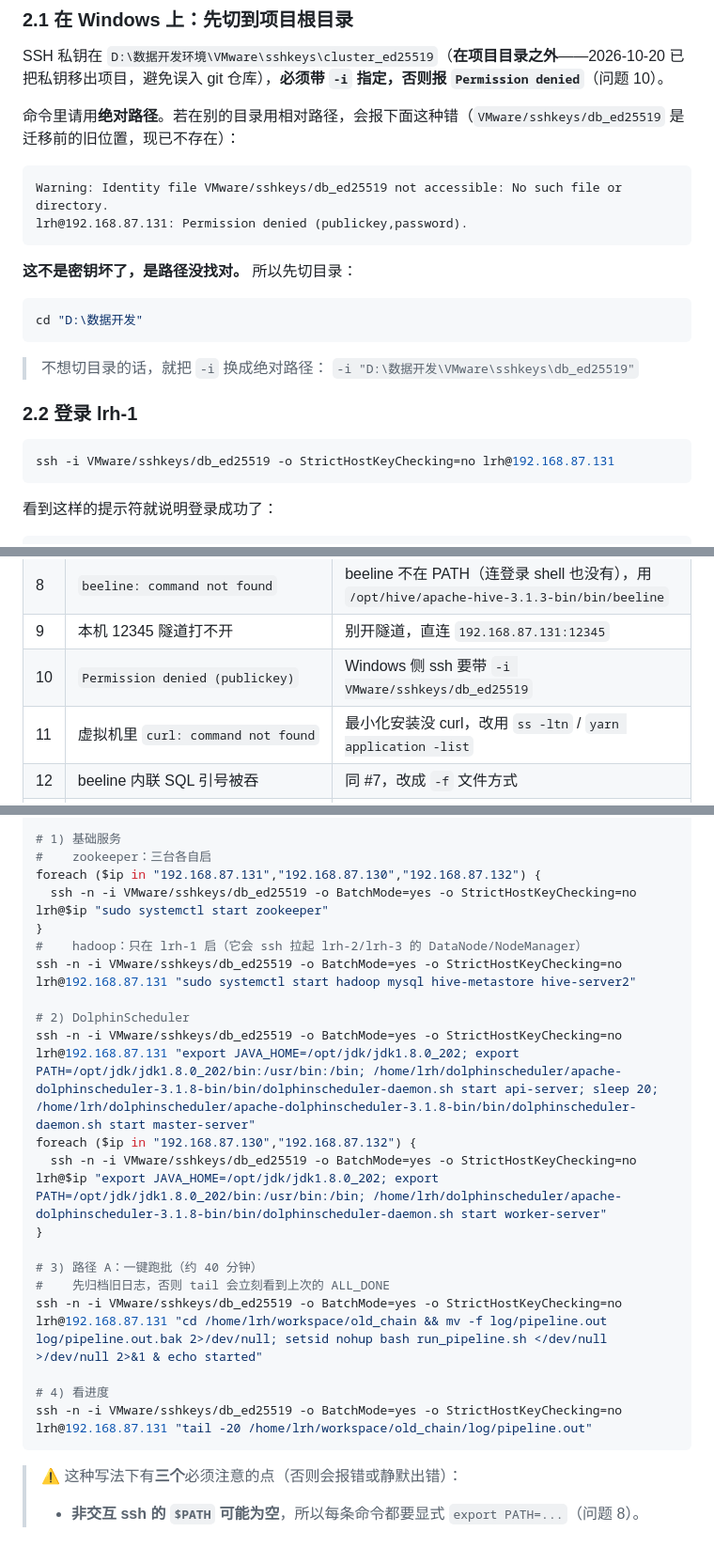
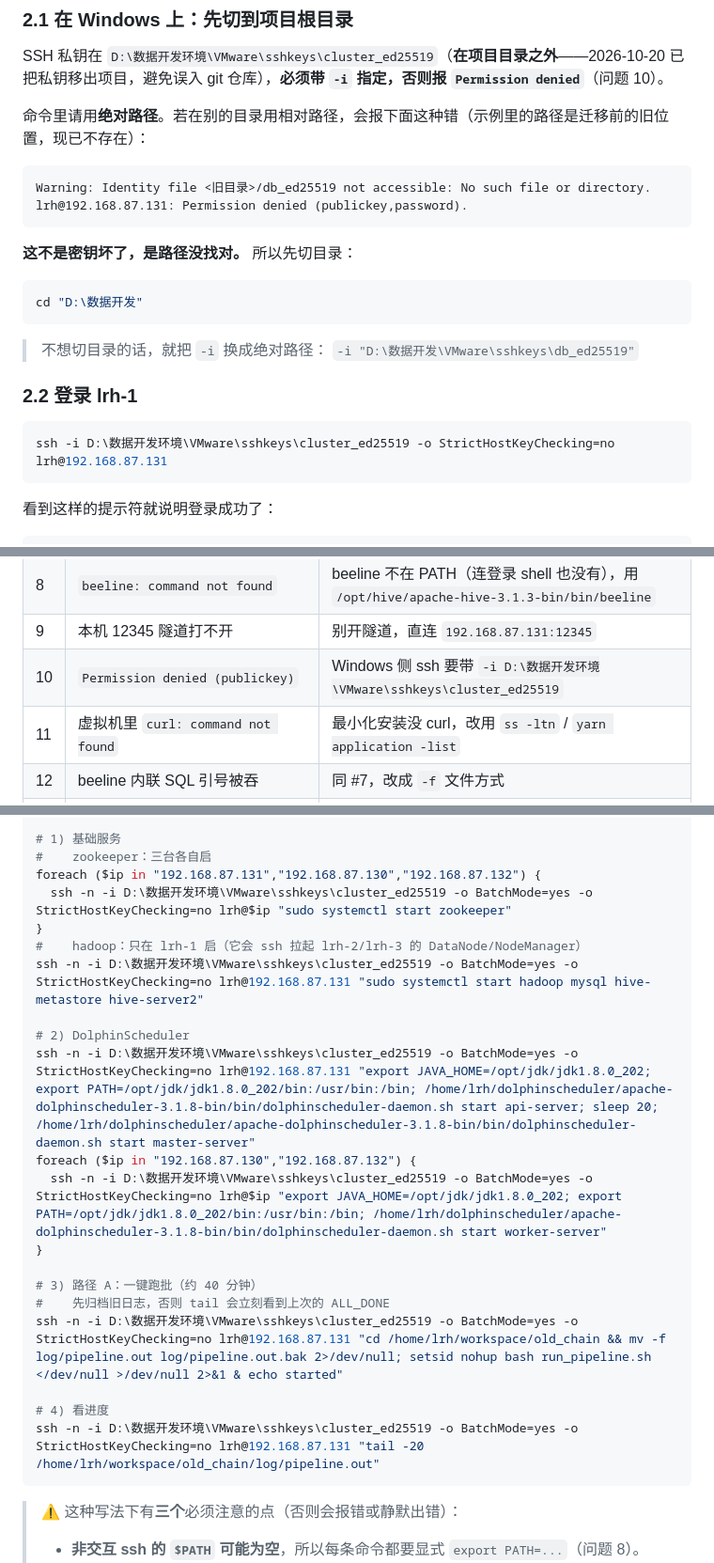
Before and after one commit to 2286836083/gmall-data-warehouse, a Markdown page: 手把手教程/gmall数仓全流程手把手教程.md, 3 parts joined by grey strips. Shown at 94% size. Rendered like a GitHub page; blank space fills up the shorter version.

Commit message:
docs: 补齐手把手教程全部 SSH 密钥路径（7 处）
该文件共 9 处引用已移出的 VMware/sshkeys/db_ed25519：
- 保留 1 处作为「报错现象示例」，改为不含具体路径的占位写法
- 其余全部改为 D://数据开发环境//VMware//sshkeys//cluster_ed25519

全仓复查：除求职路线文档里的审计记录外，无残留失效引用。

````diff
--- a/手把手教程/gmall数仓全流程手把手教程.md
+++ b/手把手教程/gmall数仓全流程手把手教程.md
@@ -117,10 +117,10 @@ lrh-1 已经通过 `/etc/profile.d/` 配好了登录环境，**登录 shell 里
 
 SSH 私钥在 `D:\数据开发环境\VMware\sshkeys\cluster_ed25519`（**在项目目录之外**——2026-10-20 已把私钥移出项目，避免误入 git 仓库），**必须带** **`-i`** **指定，否则报** **`Permission denied`**（问题 10）。
 
-命令里请用**绝对路径**。若在别的目录用相对路径，会报下面这种错（`VMware/sshkeys/db_ed25519` 是迁移前的旧位置，现已不存在）：
+命令里请用**绝对路径**。若在别的目录用相对路径，会报下面这种错（示例里的路径是迁移前的旧位置，现已不存在）：
 
 ```
-Warning: Identity file VMware/sshkeys/db_ed25519 not accessible: No such file or directory.
+Warning: Identity file <旧目录>/db_ed25519 not accessible: No such file or directory.
 lrh@192.168.87.131: Permission denied (publickey,password).
 ```
 
@@ -136,7 +136,7 @@ cd "D:\数据开发"
 ### 2.2 登录 lrh-1
 
 ```powershell
-ssh -i VMware/sshkeys/db_ed25519 -o StrictHostKeyChecking=no lrh@192.168.87.131
+ssh -i D:\数据开发环境\VMware\sshkeys\cluster_ed25519 -o StrictHostKeyChecking=no lrh@192.168.87.131
 ```
 
 看到这样的提示符就说明登录成功了：
@@ -892,7 +892,7 @@ hdfs dfs -ls -R /user/hive/warehouse/gmall.db | head -50
 | 7  | 脚本里的 SQL 报语法错误                  | SQL 写文件 → `beeline -f`，别在命令行里拼                            |
 | 8  | `beeline: command not found`    | beeline 不在 PATH（连登录 shell 也没有），用 `/opt/hive/apache-hive-3.1.3-bin/bin/beeline` |
 | 9  | 本机 12345 隧道打不开                  | 别开隧道，直连 `192.168.87.131:12345`                           |
-| 10 | `Permission denied (publickey)` | Windows 侧 ssh 要带 `-i VMware/sshkeys/db_ed25519`            |
+| 10 | `Permission denied (publickey)` | Windows 侧 ssh 要带 `-i D:\数据开发环境\VMware\sshkeys\cluster_ed25519`            |
 | 11 | 虚拟机里 `curl: command not found`  | 最小化安装没 curl，改用 `ss -ltn` / `yarn application -list`       |
 | 12 | beeline 内联 SQL 引号被吞             | 同 #7，改成 `-f` 文件方式                                        |
 | 13 | 用 PowerShell 调 DS 接口登录成功仍 401    | `WebRequestSession` 不传 Cookie，改用 Python `http.cookiejar` |
@@ -985,23 +985,23 @@ cd "D:\数据开发"
 # 1) 基础服务
 #    zookeeper：三台各自启
 foreach ($ip in "192.168.87.131","192.168.87.130","192.168.87.132") {
-  ssh -n -i VMware/sshkeys/db_ed25519 -o BatchMode=yes -o StrictHostKeyChecking=no lrh@$ip "sudo systemctl start zookeeper"
+  ssh -n -i D:\数据开发环境\VMware\sshkeys\cluster_ed25519 -o BatchMode=yes -o StrictHostKeyChecking=no lrh@$ip "sudo systemctl start zookeeper"
 }
 #    hadoop：只在 lrh-1 启（它会 ssh 拉起 lrh-2/lrh-3 的 DataNode/NodeManager）
-ssh -n -i VMware/sshkeys/db_ed25519 -o BatchMode=yes -o StrictHostKeyChecking=no lrh@192.168.87.131 "sudo systemctl start hadoop mysql hive-metastore hive-server2"
+ssh -n -i D:\数据开发环境\VMware\sshkeys\cluster_ed25519 -o BatchMode=yes -o StrictHostKeyChecking=no lrh@192.168.87.131 "sudo systemctl start hadoop mysql hive-metastore hive-server2"
 
 # 2) DolphinScheduler
-ssh -n -i VMware/sshkeys/db_ed25519 -o BatchMode=yes -o StrictHostKeyChecking=no lrh@192.168.87.131 "export JAVA_HOME=/opt/jdk/jdk1.8.0_202; export PATH=/opt/jdk/jdk1.8.0_202/bin:/usr/bin:/bin; /home/lrh/dolphinscheduler/apache-dolphinscheduler-3.1.8-bin/bin/dolphinscheduler-daemon.sh start api-server; sleep 20; /home/lrh/dolphinscheduler/apache-dolphinscheduler-3.1.8-bin/bin/dolphinscheduler-daemon.sh start master-server"
+ssh -n -i D:\数据开发环境\VMware\sshkeys\cluster_ed25519 -o BatchMode=yes -o StrictHostKeyChecking=no lrh@192.168.87.131 "export JAVA_HOME=/opt/jdk/jdk1.8.0_202; export PATH=/opt/jdk/jdk1.8.0_202/bin:/usr/bin:/bin; /home/lrh/dolphinscheduler/apache-dolphinscheduler-3.1.8-bin/bin/dolphinscheduler-daemon.sh start api-server; sleep 20; /home/lrh/dolphinscheduler/apache-dolphinscheduler-3.1.8-bin/bin/dolphinscheduler-daemon.sh start master-server"
 foreach ($ip in "192.168.87.130","192.168.87.132") {
-  ssh -n -i VMware/sshkeys/db_ed25519 -o BatchMode=yes -o StrictHostKeyChecking=no lrh@$ip "export JAVA_HOME=/opt/jdk/jdk1.8.0_202; export PATH=/opt/jdk/jdk1.8.0_202/bin:/usr/bin:/bin; /home/lrh/dolphinscheduler/apache-dolphinscheduler-3.1.8-bin/bin/dolphinscheduler-daemon.sh start worker-server"
+  ssh -n -i D:\数据开发环境\VMware\sshkeys\cluster_ed25519 -o BatchMode=yes -o StrictHostKeyChecking=no lrh@$ip "export JAVA_HOME=/opt/jdk/jdk1.8.0_202; export PATH=/opt/jdk/jdk1.8.0_202/bin:/usr/bin:/bin; /home/lrh/dolphinscheduler/apache-dolphinscheduler-3.1.8-bin/bin/dolphinscheduler-daemon.sh start worker-server"
 }
 
 # 3) 路径 A：一键跑批（约 40 分钟）
 #    先归档旧日志，否则 tail 会立刻看到上次的 ALL_DONE
-ssh -n -i VMware/sshkeys/db_ed25519 -o BatchMode=yes -o StrictHostKeyChecking=no lrh@192.168.87.131 "cd /home/lrh/workspace/old_chain && mv -f log/pipeline.out log/pipeline.out.bak 2>/dev/null; setsid nohup bash run_pipeline.sh </dev/null >/dev/null 2>&1 & echo started"
+ssh -n -i D:\数据开发环境\VMware\sshkeys\cluster_ed25519 -o BatchMode=yes -o StrictHostKeyChecking=no lrh@192.168.87.131 "cd /home/lrh/workspace/old_chain && mv -f log/pipeline.out log/pipeline.out.bak 2>/dev/null; setsid nohup bash run_pipeline.sh </dev/null >/dev/null 2>&1 & echo started"
 
 # 4) 看进度
-ssh -n -i VMware/sshkeys/db_ed25519 -o BatchMode=yes -o StrictHostKeyChecking=no lrh@192.168.87.131 "tail -20 /home/lrh/workspace/old_chain/log/pipeline.out"
+ssh -n -i D:\数据开发环境\VMware\sshkeys\cluster_ed25519 -o BatchMode=yes -o StrictHostKeyChecking=no lrh@192.168.87.131 "tail -20 /home/lrh/workspace/old_chain/log/pipeline.out"
 ```
 
 > ⚠️ 这种写法下有**三个**必须注意的点（否则会报错或静默出错）：
````
